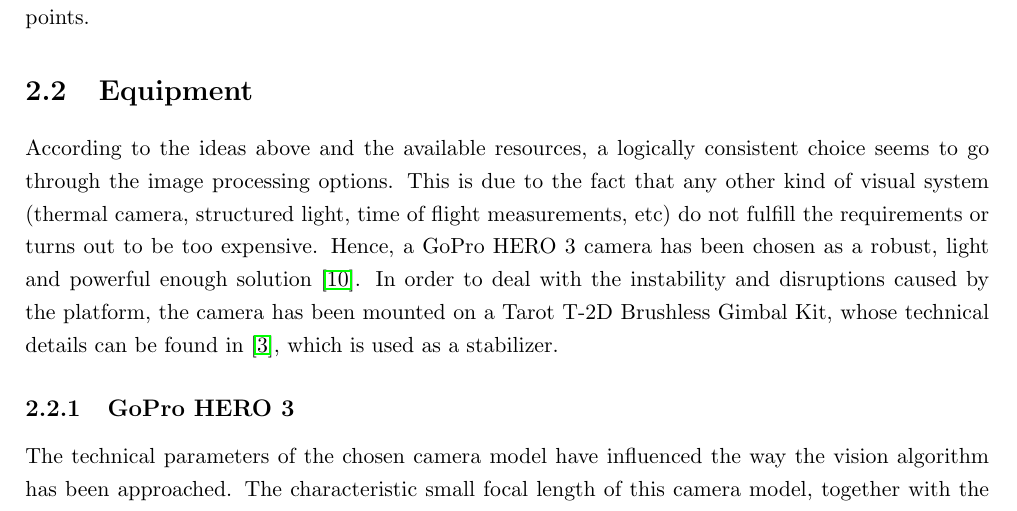
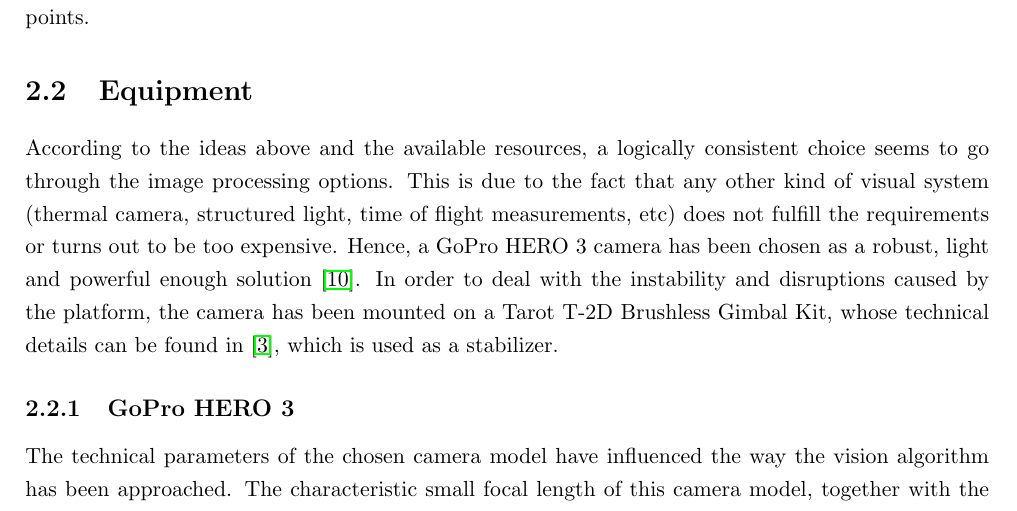
Before and after one commit to madsherlock/SDU-UAS-15-Group1-Report, a LaTeX thesis (Main.tex, which reads Vision.tex): part of page 19 of 34, cut so that both start at the same text. Compiled offline with pdfLaTeX.

Commit message:
Update Vision.tex

```diff
--- a/Vision.tex
+++ b/Vision.tex
@@ -25,7 +25,7 @@ Therefore, the selection of the hardware and vision algorithm has to be taken co
 According to the ideas above and the available resources,
 a logically consistent choice seems to go through the image processing options.
 This is due to the fact that any other kind of visual system
-(thermal camera, structured light, time of flight measurements, etc) do not fulfill the requirements or turns out to be too expensive.
+(thermal camera, structured light, time of flight measurements, etc) does not fulfill the requirements or turns out to be too expensive.
 Hence, a GoPro HERO 3 camera has been chosen as a robust, light and powerful enough solution \cite{ref:GoPro}.
 In order to deal with the instability and disruptions caused by the platform,
 the camera has been mounted on a Tarot T-2D Brushless Gimbal Kit, whose technical details
```
